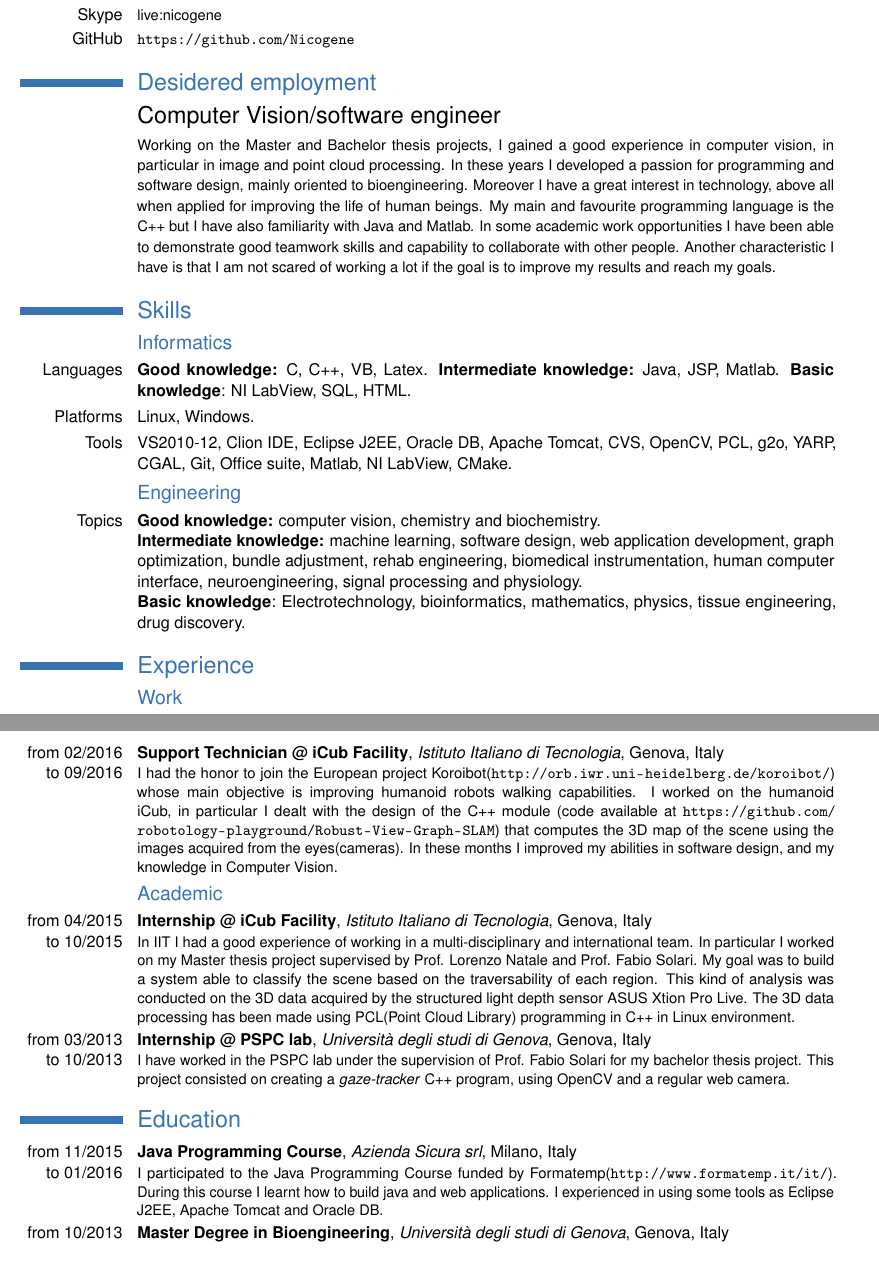
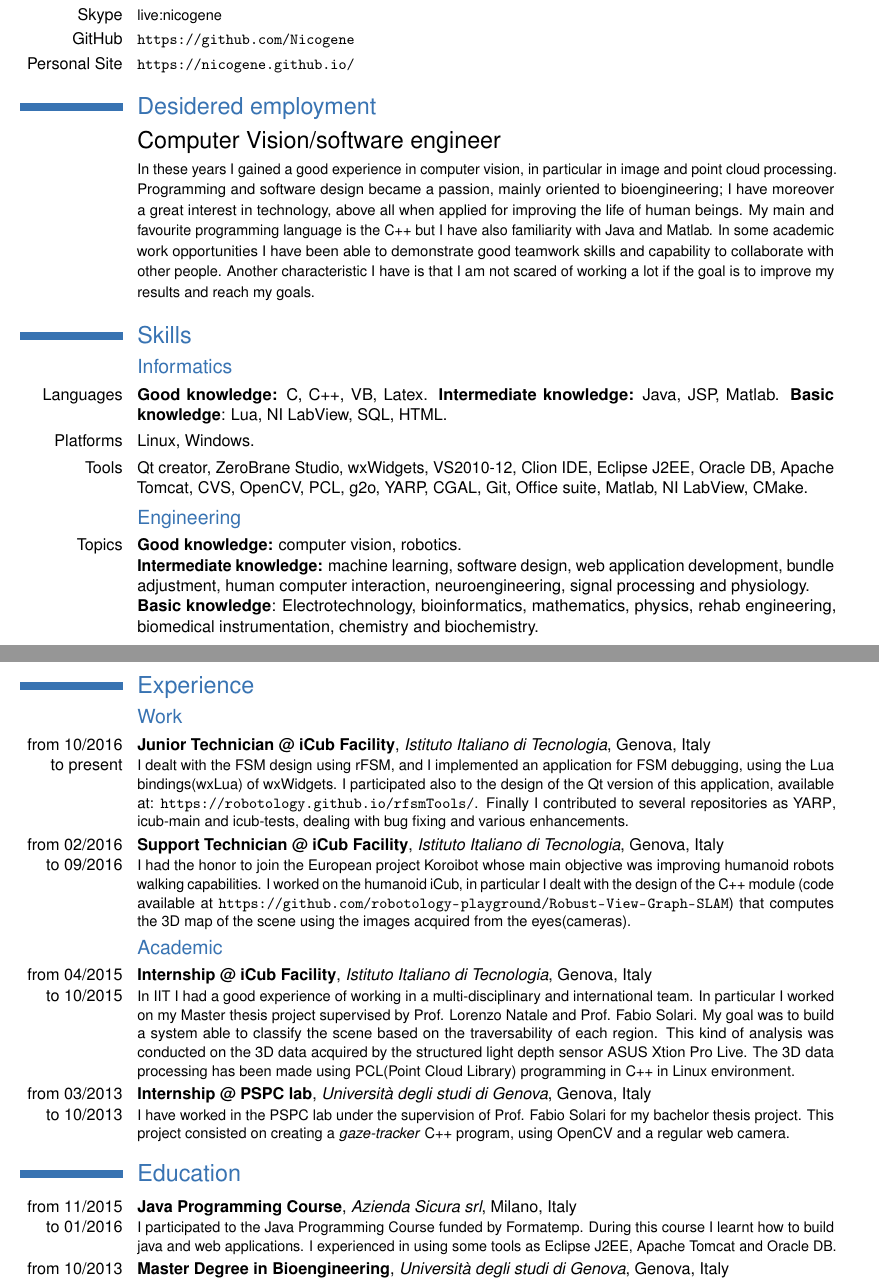
Before and after one commit to Nicogene/Curriculum-vitae, a LaTeX CV (CV_Genesio.tex): two parts of pages 1 and 2 of 2, joined at a grey line, cut so that both start at the same text, the shorter picture padded with empty space. Compiled offline with pdfLaTeX.

Commit message:
Updating CV

```diff
--- a/CV_Genesio.tex
+++ b/CV_Genesio.tex
@@ -9,7 +9,14 @@
 
 \documentclass[10pt,a4paper]{moderncv}
 
-
+\usepackage{xcolor}
+\AfterPreamble{\hypersetup{
+            colorlinks = true,
+   		    linkcolor = blue,
+            urlcolor  = blue,
+            citecolor = blue,
+            anchorcolor = blue
+}}
 % moderncv themes
 %\moderncvtheme[blue]{casual}                 % optional argument are 'blue' (default), 'orange', 'red', 'green', 'grey' and 'roman' (for roman fonts, instead of sans serif fonts)
 \moderncvtheme[blue]{classic}                % idem
@@ -58,35 +65,38 @@
 \cvline{LinkedIn}{\small \url{it.linkedin.com/in/nicogene}\normalsize}
 \cvline{Skype}{\small live:nicogene\normalsize}
 \cvline{GitHub}{\small \url{https://github.com/Nicogene}\normalsize}
+\cvline{Personal Site}{\small \url{https://nicogene.github.io/}\normalsize}
 
 %Section
 \section{Desidered employment}
 \cvline{}{\Large Computer Vision/software engineer}
-\cvline{}{\small Working on the Master and Bachelor thesis projects, I gained a good experience in computer vision, in particular in image and point cloud processing. In these years I developed a passion for programming and software design, mainly oriented to bioengineering. Moreover I have a great interest in technology, above all when applied for improving the life of human beings. My main and favourite programming language is the C++ but I have also familiarity with Java and Matlab. In some academic work opportunities I have been able to demonstrate good
-teamwork skills and capability to collaborate with other people. Another characteristic I have is that I am not scared of working a lot if the goal is to improve my results and reach my goals.}
+\cvline{}{\small In these years I gained a good experience in computer vision, in particular in image and point cloud processing. Programming and software design became a passion, mainly oriented to bioengineering; I have moreover a great interest in technology, above all when applied for improving the life of human beings. My main and favourite programming language is the C++ but I have also familiarity with Java and Matlab. In some academic work opportunities I have been able to demonstrate good teamwork skills and capability to collaborate with other people. Another characteristic I have is that I am not scared of working a lot if the goal is to improve my results and reach my goals.}
 
 %Section
 \section{Skills}
 \subsection{Informatics}
-\cvline{Languages}{\textbf{Good knowledge:} C, C++, VB, Latex. \textbf{Intermediate knowledge:} Java, JSP, Matlab. \textbf{Basic knowledge}: NI LabView, SQL, HTML.}
+\cvline{Languages}{\textbf{Good knowledge:} C, C++, VB, Latex. \textbf{Intermediate knowledge:} Java, JSP, Matlab. \textbf{Basic knowledge}: Lua, NI LabView, SQL, HTML.}
 \cvline{Platforms}{Linux, Windows.}
-\cvline{Tools}{VS2010-12, Clion IDE, Eclipse J2EE, Oracle DB, Apache Tomcat, CVS, OpenCV, PCL, g2o, YARP, CGAL, Git, Office suite, Matlab, NI LabView, CMake.}
+\cvline{Tools}{Qt creator, ZeroBrane Studio, wxWidgets, VS2010-12, Clion IDE, Eclipse J2EE, Oracle DB, Apache Tomcat, CVS, OpenCV, PCL, g2o, YARP, CGAL, Git, Office suite, Matlab, NI LabView, CMake.}
 \subsection{Engineering}
-\cvline{Topics}{\textbf{Good knowledge:} computer vision, chemistry and biochemistry. \newline \textbf{Intermediate knowledge:} machine learning, software design, web application development, graph optimization, bundle adjustment, rehab engineering, biomedical instrumentation, human computer interface, neuroengineering, signal processing and physiology.\newline \textbf{Basic knowledge}: Electrotechnology, bioinformatics, mathematics, physics, tissue engineering, drug discovery.}
+\cvline{Topics}{\textbf{Good knowledge:} computer vision, robotics. \newline \textbf{Intermediate knowledge:} machine learning, software design, web application development, bundle adjustment, human computer interaction, neuroengineering, signal processing and physiology.\newline \textbf{Basic knowledge}: Electrotechnology, bioinformatics, mathematics, physics, rehab engineering, biomedical instrumentation, chemistry and biochemistry.}
+\newpage
 %Section
 \section{Experience}
 \subsection{Work}
+\cventry{from 10/2016 to present}{Junior Technician @ iCub Facility}{Istituto Italiano di Tecnologia}{Genova}{Italy}
+{I dealt with the FSM design using \href{https://people.mech.kuleuven.be/~bruyninc/rFSM/doc/README.html}{rFSM}, and I implemented an application for FSM debugging, using the Lua bindings(wxLua) of wxWidgets. I participated also to the design of the Qt version of this application, available at: \url{https://robotology.github.io/rfsmTools/}.
+Finally I contributed to several repositories as \href{https://github.com/robotology/yarp}{YARP}, \href{https://github.com/robotology/icub-main}{icub-main} and \href{https://github.com/robotology/icub-tests}{icub-tests}, dealing with bug fixing and various enhancements.}
 \cventry{from 02/2016 to 09/2016}{Support Technician @ iCub Facility}{Istituto Italiano di Tecnologia}{Genova}{Italy}
-{I had the honor to join the European project Koroibot(\url{http://orb.iwr.uni-heidelberg.de/koroibot/}) whose main objective is improving humanoid robots walking capabilities.
-I worked on the humanoid iCub, in particular I dealt with the design of the C++ module (code available at \url{https://github.com/robotology-playground/Robust-View-Graph-SLAM}) that computes the 3D map of the scene using the images acquired from the eyes(cameras).
-In these months I improved my abilities in software design, and my knowledge in Computer Vision.}
+{I had the honor to join the European project \href{http://orb.iwr.uni-heidelberg.de/koroibot/}{Koroibot} whose main objective was improving humanoid robots walking capabilities.
+I worked on the humanoid iCub, in particular I dealt with the design of the C++ module (code available at \url{https://github.com/robotology-playground/Robust-View-Graph-SLAM}) that computes the 3D map of the scene using the images acquired from the eyes(cameras).}
 \subsection{Academic}
 \cventry{from 04/2015 to 10/2015}{Internship @ iCub Facility}{Istituto Italiano di Tecnologia}{Genova}{Italy}{In IIT I had a good experience of working in a multi-disciplinary and international team. In particular I worked on my Master thesis project supervised by Prof. Lorenzo Natale and Prof. Fabio Solari. My goal was to build a system able to classify the scene based on the traversability of each region. This kind of analysis was conducted on the 3D data acquired by the structured light depth sensor ASUS Xtion Pro Live. The 3D data processing has been made using PCL(Point Cloud Library) programming in C++ in Linux environment.} % arguments 3 to 6 are optional
 \cventry{from 03/2013 to 10/2013}{Internship @ PSPC lab}{Università degli studi di Genova}{Genova}{Italy}{I have worked in the PSPC lab under the supervision of Prof. Fabio Solari for my bachelor thesis project. This project consisted on creating a \textit{gaze-tracker} C++ program, using OpenCV and a regular web camera.} % arguments 3 to 6 are optional
 
 %Section
 \section{Education}
-\cventry{from 11/2015 to 01/2016}{Java Programming Course}{Azienda Sicura srl}{Milano}{Italy}{I participated to the Java Programming Course funded by Formatemp(\url{http://www.formatemp.it/it/}). During this course I learnt how to build java and web applications. I experienced in using some tools as Eclipse J2EE, Apache Tomcat and Oracle DB.}
+\cventry{from 11/2015 to 01/2016}{Java Programming Course}{Azienda Sicura srl}{Milano}{Italy}{I participated to the Java Programming Course funded by \href{http://www.formatemp.it/it/}{Formatemp}. During this course I learnt how to build java and web applications. I experienced in using some tools as Eclipse J2EE, Apache Tomcat and Oracle DB.}
 \cventry{from 10/2013 to 10/2015}{Master Degree in Bioengineering}{Università degli studi di Genova}{Genova}{Italy}{Curriculum \textit{Neuroengineering and Bio-ICT}, 110/110 cum laude.} % arguments 3 to 6 are optional
 \cventry{from 09/2010 to 10/2013}{Bachelor Degree in Biomedical Engineering}{Università degli studi di Genova}{Genova}{Italy}{108/110.} % arguments 3 to 6 are optional
 \cventry{from 2006 to 2010}{Diploma Liceo Scientifico}{Liceo scientifico A.Issel}{Finale Ligure}{Italy}{100/100 cum laude.}
```
Also changed, not shown: CV_Genesio.pdf.
